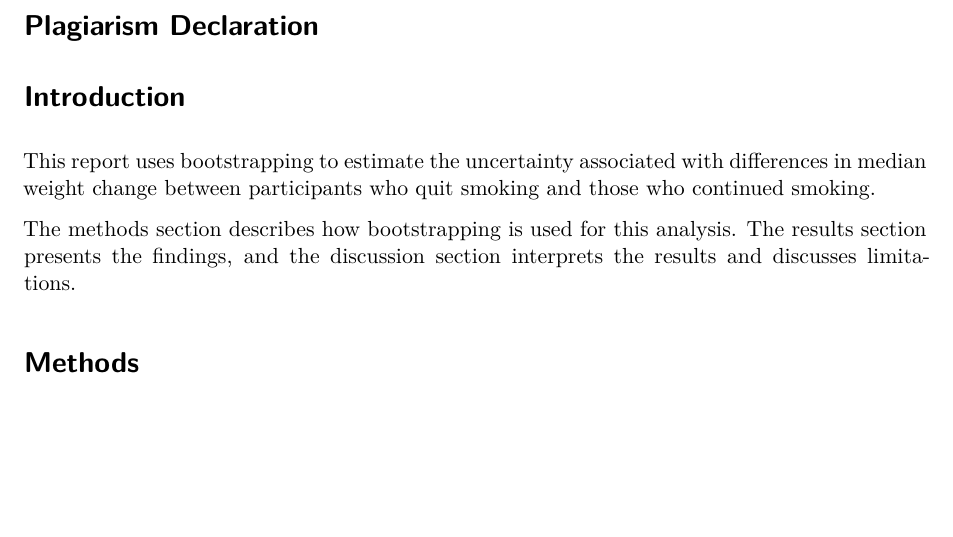
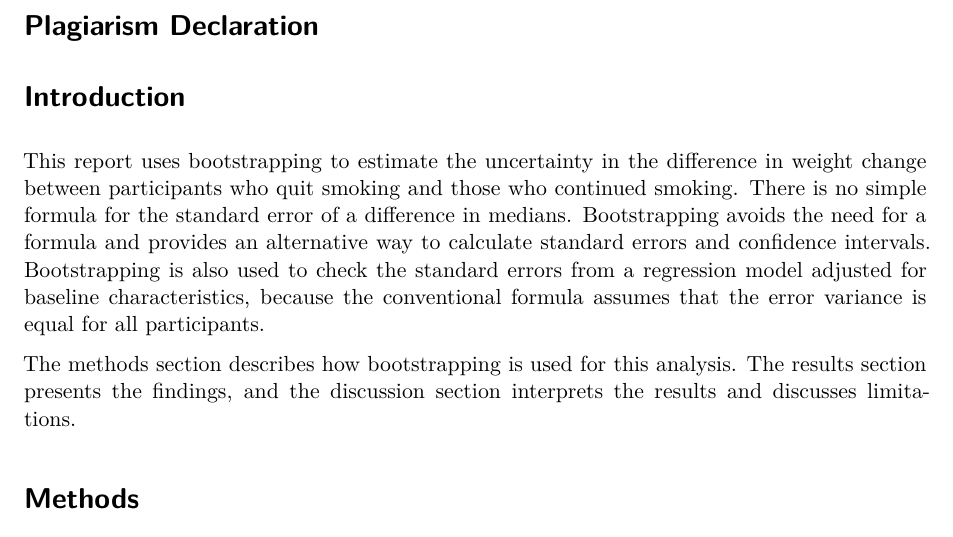
Before and after one commit to wiumjolene/uct-pph7090-seminars-bootstrapping, a Quarto document (report/WMXJOL001.qmd): part of page 1 of 8, cut so that both start at the same text, the shorter picture padded with empty space. Rendered offline with R 4.5, knitr and Pandoc in place of Quarto, then LaTeX, with nearby package versions; drawn as R Markdown's standard PDF in place of the format the file asks for; some code elsewhere in the file could not run offline.

Commit message:
Intro update

```diff
--- a/report/WMXJOL001.qmd
+++ b/report/WMXJOL001.qmd
@@ -64,9 +64,11 @@ source("src/analysis.R")
 # Introduction
 <!-- > _Estimate the difference in weight change between quitters and non-quitters, and its uncertainty, in situations where the standard formulas either don’t exist or might not be appropriate._ -->
 
-This report uses bootstrapping to estimate the uncertainty associated with differences in median weight change between participants who quit smoking and those who continued smoking.
+This report uses bootstrapping to estimate the uncertainty in the difference in weight change between participants who quit smoking and those who continued smoking. There is no simple formula for the standard error of a difference in medians. Bootstrapping avoids the need for a formula and provides an alternative way to calculate standard errors and confidence intervals. Bootstrapping is also used to check the standard errors from a regression model adjusted for baseline characteristics, because the conventional formula assumes that the error variance is equal for all participants.
 
 The methods section describes how bootstrapping is used for this analysis. The results section presents the findings, and the discussion section interprets the results and discusses limitations.
+
+
 
 # Methods
 <!-- > _What you did and why, including the key decisions you made and the assumptions of the method. Someone else should be able to repeat your analysis from this section._ -->
```
